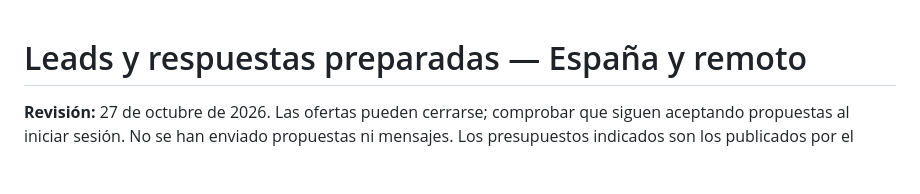
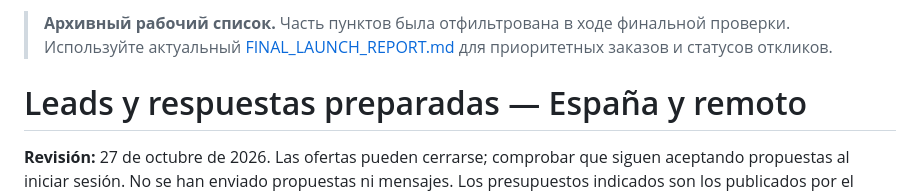
Before and after one commit to Furlos/Furlos, a Markdown page: spain-launch-kit/LEADS_2026-10-27.md, the part around the change. GitHub-like rendering; blank space fills up the shorter version.

Commit message:
Mark working lead scan superseded by final report

```diff
--- a/spain-launch-kit/LEADS_2026-10-27.md
+++ b/spain-launch-kit/LEADS_2026-10-27.md
@@ -1,3 +1,5 @@
+> **Архивный рабочий список.** Часть пунктов была отфильтрована в ходе финальной проверки. Используйте актуальный [FINAL_LAUNCH_REPORT.md](./FINAL_LAUNCH_REPORT.md) для приоритетных заказов и статусов откликов.
+
 # Leads y respuestas preparadas — España y remoto
 
 **Revisión:** 27 de octubre de 2026. Las ofertas pueden cerrarse; comprobar que siguen aceptando propuestas al iniciar sesión. No se han enviado propuestas ni mensajes. Los presupuestos indicados son los publicados por el cliente; las plataformas pueden cobrar comisión al cobrar.
```
